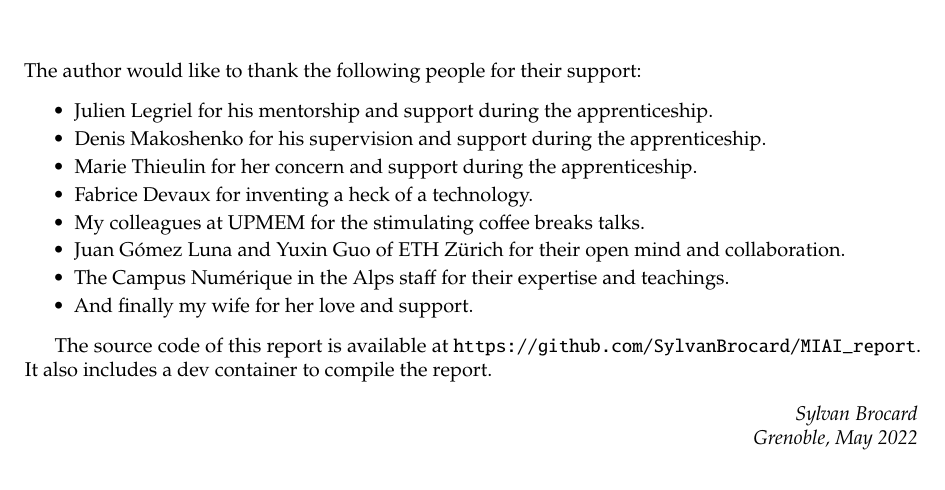
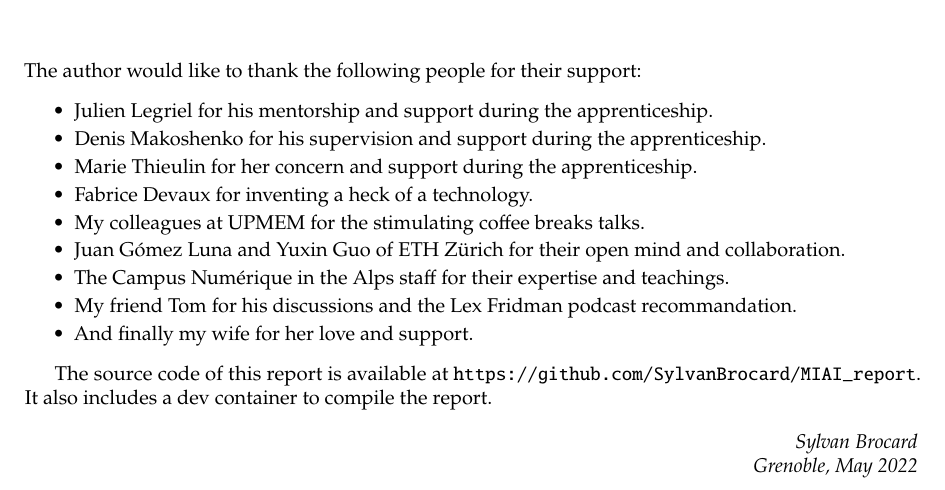
Before and after one commit to SylvanBrocard/MIAI_report, a LaTeX thesis (report.tex, which reads frontmatter/preface.tex): part of page 3 of 26, cut so that both start at the same text. Compiled offline with pdfLaTeX.

Commit message:
added Tom

```diff
--- a/frontmatter/preface.tex
+++ b/frontmatter/preface.tex
@@ -10,6 +10,7 @@ The author would like to thank the following people for their support:
     \item My colleagues at UPMEM for the stimulating coffee breaks talks.
     \item Juan Gómez Luna and Yuxin Guo of ETH Zürich for their open mind and collaboration.
     \item The Campus Numérique in the Alps staff for their expertise and teachings.
+    \item My friend Tom for his discussions and the Lex Fridman podcast recommandation.
     \item And finally my wife for her love and support.
 \end{itemize}
 
```
Also changed, not shown: report.pdf.
